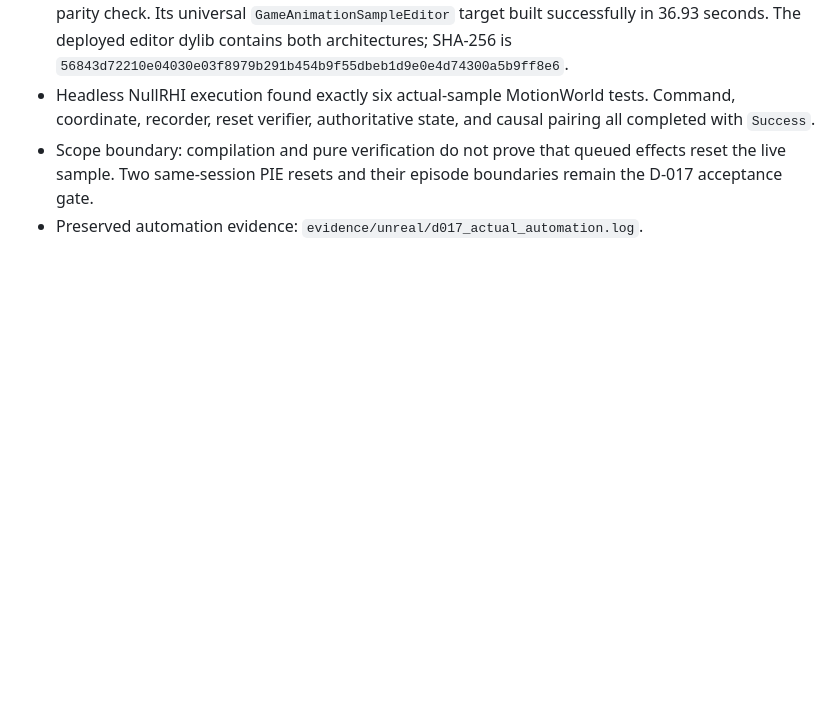
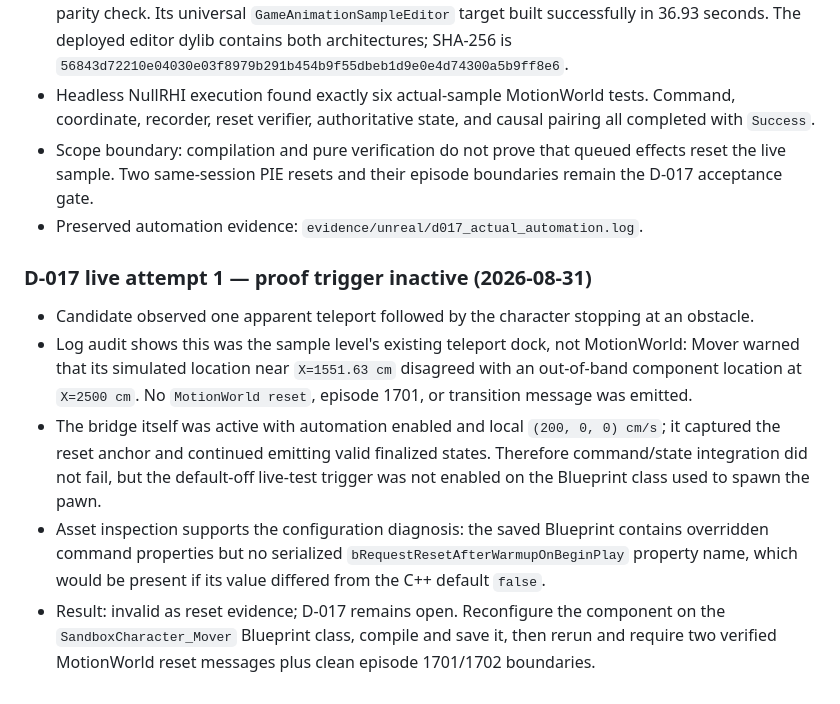
Before and after one commit to MDerazNasr/Unreal-Engine-World-Model, a Markdown page: EXPERIMENT_LOG.md, the part around the change. Drawn GitHub-style; blank space fills up the shorter version.

Commit message:
Record inactive reset proof attempt

```diff
--- a/EXPERIMENT_LOG.md
+++ b/EXPERIMENT_LOG.md
@@ -353,3 +353,20 @@ Artifacts: `DECISIONS.md` D-011/D-012/D-013/D-014, `THEORY.md` sections 11-14, `
 - Scope boundary: compilation and pure verification do not prove that queued effects reset the live
   sample. Two same-session PIE resets and their episode boundaries remain the D-017 acceptance gate.
 - Preserved automation evidence: `evidence/unreal/d017_actual_automation.log`.
+
+### D-017 live attempt 1 — proof trigger inactive (2026-08-31)
+
+- Candidate observed one apparent teleport followed by the character stopping at an obstacle.
+- Log audit shows this was the sample level's existing teleport dock, not MotionWorld: Mover warned
+  that its simulated location near `X=1551.63 cm` disagreed with an out-of-band component location
+  at `X=2500 cm`. No `MotionWorld reset`, episode 1701, or transition message was emitted.
+- The bridge itself was active with automation enabled and local `(200, 0, 0) cm/s`; it captured the
+  reset anchor and continued emitting valid finalized states. Therefore command/state integration
+  did not fail, but the default-off live-test trigger was not enabled on the Blueprint class used to
+  spawn the pawn.
+- Asset inspection supports the configuration diagnosis: the saved Blueprint contains overridden
+  command properties but no serialized `bRequestResetAfterWarmupOnBeginPlay` property name, which
+  would be present if its value differed from the C++ default `false`.
+- Result: invalid as reset evidence; D-017 remains open. Reconfigure the component on the
+  `SandboxCharacter_Mover` Blueprint class, compile and save it, then rerun and require two verified
+  MotionWorld reset messages plus clean episode 1701/1702 boundaries.
```
